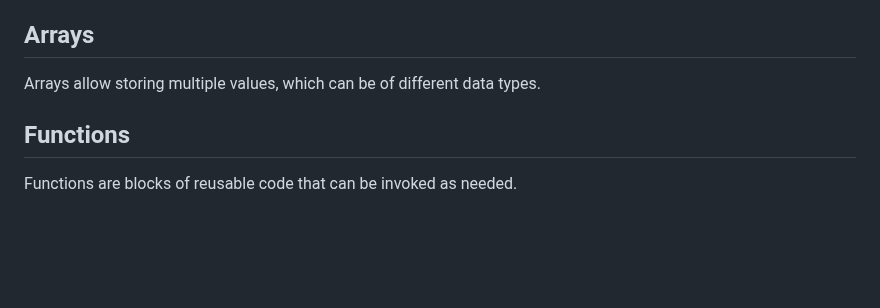
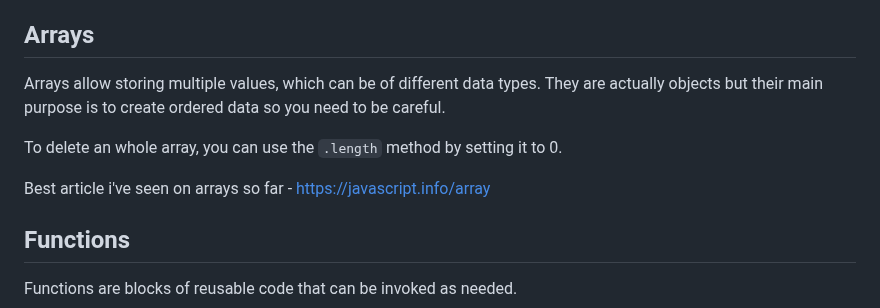
Before and after one commit to oluseguncodess/learning-javascript, a Markdown page: documentation.md, the part around the change. GitHub-like rendering; blank space fills up the shorter version.

Commit message:
learn more about arrays

```diff
--- a/documentation.md
+++ b/documentation.md
@@ -19,7 +19,11 @@ In JavaScript, individual characters in a string variable can be accessed using
 
 ## Arrays
 
-Arrays allow storing multiple values, which can be of different data types.
+Arrays allow storing multiple values, which can be of different data types. They are actually objects but their main purpose is to create ordered data so you need to be careful.
+
+To delete an whole array, you can use the `.length` method by setting it to 0.
+
+Best article i've seen on arrays so far - https://javascript.info/array
 
 ## Functions
 
```
